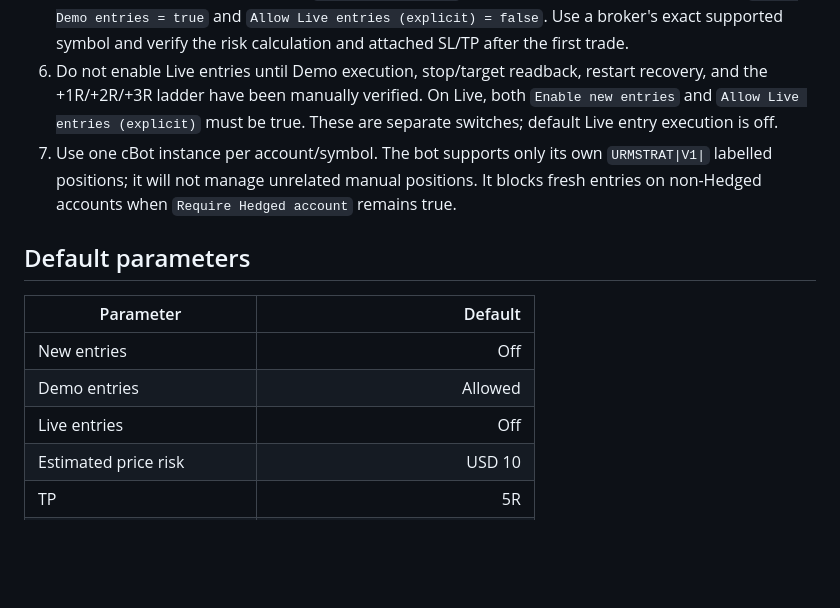
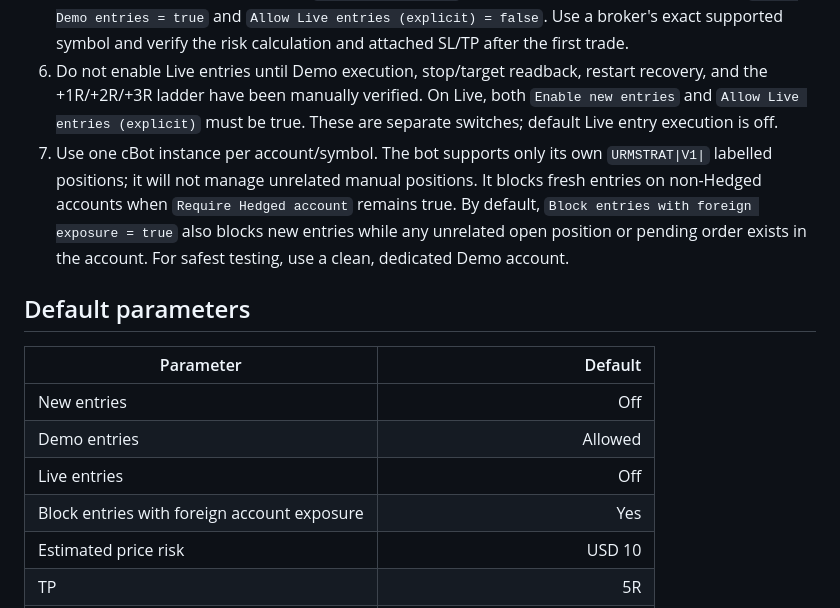
Before and after one commit to Madhab7216/urm-risk-manager, a Markdown page: URM_SCALPER_LOCAL_PRO_GUIDE.md, the part around the change. GitHub-like rendering; blank space fills up the shorter version.

Commit message:
Document account-wide foreign exposure safety gate

```diff
--- a/URM_SCALPER_LOCAL_PRO_GUIDE.md
+++ b/URM_SCALPER_LOCAL_PRO_GUIDE.md
@@ -27,7 +27,7 @@ The private candle-state output and internal rules of TradingView's LuxAlgo and
 4. First start with **Enable new entries = false**. Read Logs and verify the `URM_LOCAL|STARTED` message, account type, and signal-rule summary.
 5. On a clean **Demo** account, enable `Enable new entries` only after checking parameters. Keep `Allow Demo entries = true` and `Allow Live entries (explicit) = false`. Use a broker's exact supported symbol and verify the risk calculation and attached SL/TP after the first trade.
 6. Do not enable Live entries until Demo execution, stop/target readback, restart recovery, and the +1R/+2R/+3R ladder have been manually verified. On Live, both `Enable new entries` and `Allow Live entries (explicit)` must be true. These are separate switches; default Live entry execution is off.
-7. Use one cBot instance per account/symbol. The bot supports only its own `URMSTRAT|V1|` labelled positions; it will not manage unrelated manual positions. It blocks fresh entries on non-Hedged accounts when `Require Hedged account` remains true.
+7. Use one cBot instance per account/symbol. The bot supports only its own `URMSTRAT|V1|` labelled positions; it will not manage unrelated manual positions. It blocks fresh entries on non-Hedged accounts when `Require Hedged account` remains true. By default, `Block entries with foreign exposure = true` also blocks new entries while any unrelated open position or pending order exists in the account. For safest testing, use a clean, dedicated Demo account.
 
 ## Default parameters
 
@@ -36,6 +36,7 @@ The private candle-state output and internal rules of TradingView's LuxAlgo and
 | New entries | Off |
 | Demo entries | Allowed |
 | Live entries | Off |
+| Block entries with foreign account exposure | Yes |
 | Estimated price risk | USD 10 |
 | TP | 5R |
 | M5 swing lookback | 12 bars |
```
